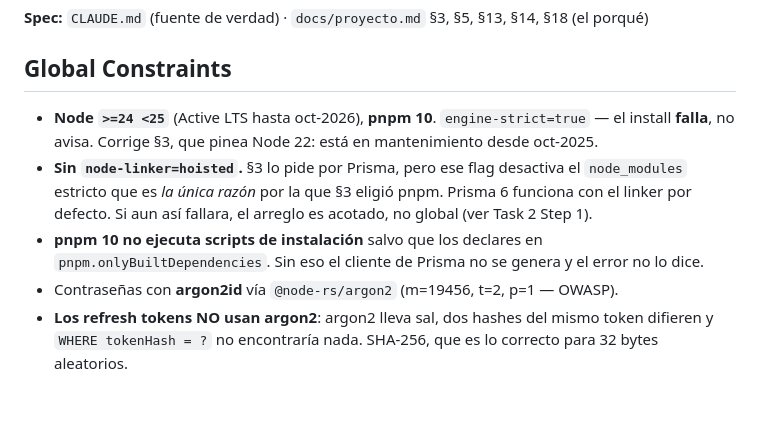
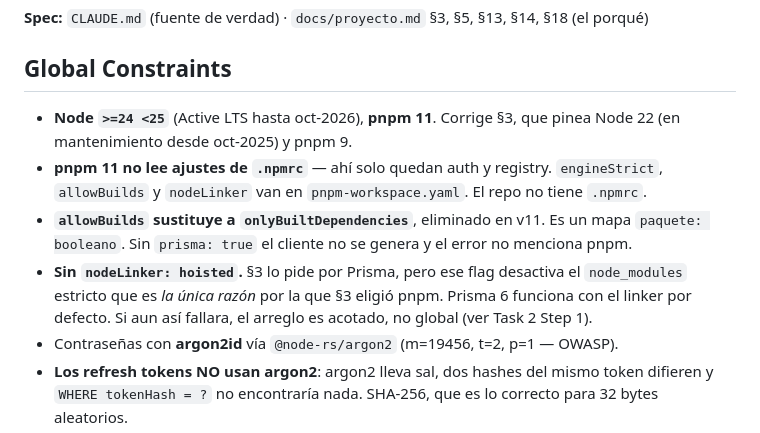
Before and after one commit to rodrigobraunrumpler-svg/james-film, a Markdown page: docs/plans/2026-08-28-fase-1-base.md, the part around the change. GitHub-like rendering; blank space fills up the shorter version.

```diff
--- a/docs/plans/2026-08-28-fase-1-base.md
+++ b/docs/plans/2026-08-28-fase-1-base.md
@@ -19,13 +19,15 @@ Next.js · Astro + Tailwind 4 · Zod 4 · Jest · `@node-rs/argon2`
 
 ## Global Constraints
 
-- **Node `>=24 <25`** (Active LTS hasta oct-2026), **pnpm 10**. `engine-strict=true` — el install
-  **falla**, no avisa. Corrige §3, que pinea Node 22: está en mantenimiento desde oct-2025.
-- **Sin `node-linker=hoisted`.** §3 lo pide por Prisma, pero ese flag desactiva el `node_modules`
+- **Node `>=24 <25`** (Active LTS hasta oct-2026), **pnpm 11**. Corrige §3, que pinea Node 22
+  (en mantenimiento desde oct-2025) y pnpm 9.
+- **pnpm 11 no lee ajustes de `.npmrc`** — ahí solo quedan auth y registry. `engineStrict`,
+  `allowBuilds` y `nodeLinker` van en `pnpm-workspace.yaml`. El repo no tiene `.npmrc`.
+- **`allowBuilds` sustituye a `onlyBuiltDependencies`**, eliminado en v11. Es un mapa
+  `paquete: booleano`. Sin `prisma: true` el cliente no se genera y el error no menciona pnpm.
+- **Sin `nodeLinker: hoisted`.** §3 lo pide por Prisma, pero ese flag desactiva el `node_modules`
   estricto que es *la única razón* por la que §3 eligió pnpm. Prisma 6 funciona con el linker
   por defecto. Si aun así fallara, el arreglo es acotado, no global (ver Task 2 Step 1).
-- **pnpm 10 no ejecuta scripts de instalación** salvo que los declares en
-  `pnpm.onlyBuiltDependencies`. Sin eso el cliente de Prisma no se genera y el error no lo dice.
 - Contraseñas con **argon2id** vía `@node-rs/argon2` (m=19456, t=2, p=1 — OWASP).
 - **Los refresh tokens NO usan argon2**: argon2 lleva sal, dos hashes del mismo token difieren y
   `WHERE tokenHash = ?` no encontraría nada. SHA-256, que es lo correcto para 32 bytes aleatorios.
```
Also changed, not shown: CLAUDE.md (+15 -6 lines).
